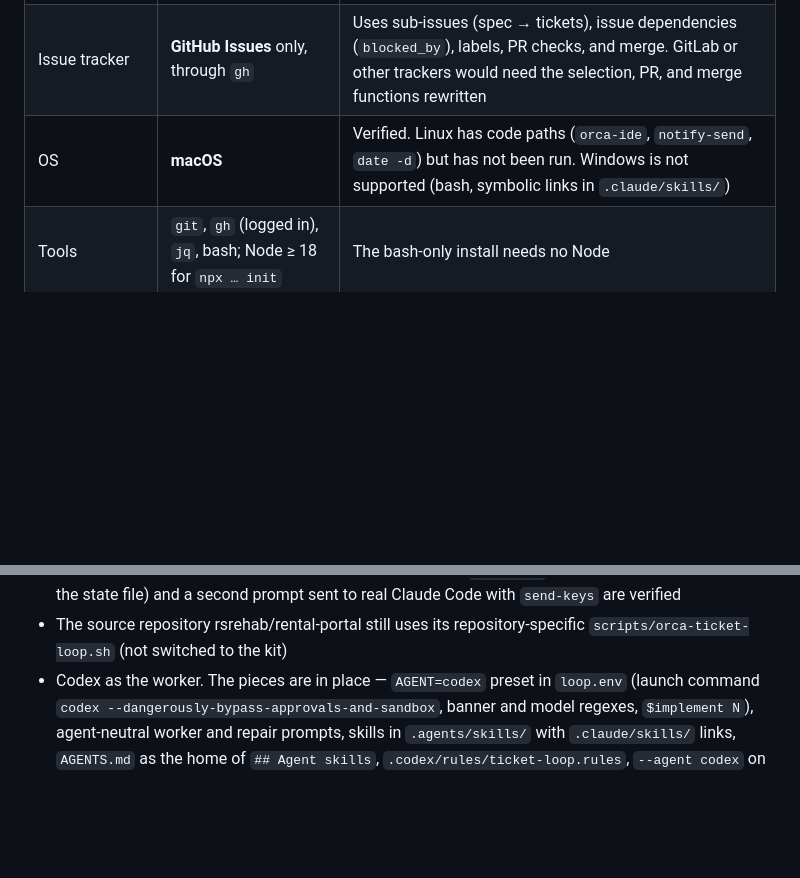
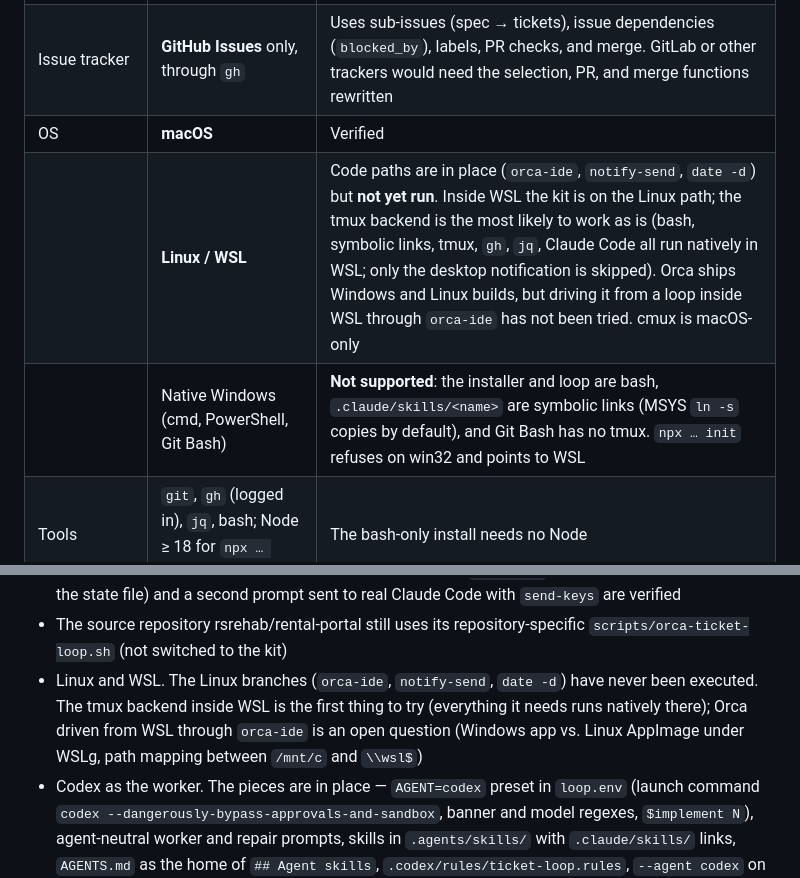
Before and after one commit to iwishash/ticket-loop-kit, a Markdown page: README.md, 2 parts joined by grey strips. Drawn GitHub-style; blank space fills up the shorter version.

```diff
--- a/README.md
+++ b/README.md
@@ -15,7 +15,9 @@ What the kit assumes, and how far each part has been verified. Verified means on
 | | **cmux** (`BACKEND=cmux`) | Verified (cmux 0.65). The loop must run inside a cmux terminal (socket mode defaults to `cmuxOnly`); the agent's cmux integration must be on so `lifecycle` is reported |
 | | **tmux** (`BACKEND=tmux`) | Verified (tmux 3.8, one ticket in a dummy repository). Runs in any terminal app (Ghostty, Warp, iTerm2…) and over SSH. Idle is reported by Claude Code hooks (injected with `--settings`). Claude Code must already trust the main checkout (checked at startup). Codex is wired through `notify` but untested |
 | Issue tracker | **GitHub Issues** only, through `gh` | Uses sub-issues (spec → tickets), issue dependencies (`blocked_by`), labels, PR checks, and merge. GitLab or other trackers would need the selection, PR, and merge functions rewritten |
-| OS | **macOS** | Verified. Linux has code paths (`orca-ide`, `notify-send`, `date -d`) but has not been run. Windows is not supported (bash, symbolic links in `.claude/skills/`) |
+| OS | **macOS** | Verified |
+| | **Linux / WSL** | Code paths are in place (`orca-ide`, `notify-send`, `date -d`) but **not yet run**. Inside WSL the kit is on the Linux path; the tmux backend is the most likely to work as is (bash, symbolic links, tmux, `gh`, `jq`, Claude Code all run natively in WSL; only the desktop notification is skipped). Orca ships Windows and Linux builds, but driving it from a loop inside WSL through `orca-ide` has not been tried. cmux is macOS-only |
+| | Native Windows (cmd, PowerShell, Git Bash) | **Not supported**: the installer and loop are bash, `.claude/skills/<name>` are symbolic links (MSYS `ln -s` copies by default), and Git Bash has no tmux. `npx … init` refuses on win32 and points to WSL |
 | Tools | `git`, `gh` (logged in), `jq`, bash; Node ≥ 18 for `npx … init` | The bash-only install needs no Node |
 
 **Built on the mattpocock skill set.** The worker does not follow instructions baked into the loop script; it follows skills committed in the repository, and those come from [mattpocock/skills](https://github.com/mattpocock/skills) (MIT). The installer vendors `tdd` and `code-review` (renamed `ticket-review`) into `.agents/skills/` and pins them to an upstream commit, so every worker runs the same version regardless of what is installed on the machine. The project-owned `implement` skill, which the loop sends as `/implement N` (`$implement N` in Codex), is seeded from upstream `implement` and calls `tdd` → `ticket-review` → `pr`. The planning skills (`grill-with-docs`, `to-spec`, `to-tickets`, `retro`) are optional (`--workflow-skills`); they produce the spec issue and tickets the loop consumes and the retrospective after it, but the loop itself runs without them. `docs/agents/issue-tracker.md` is seeded from upstream's GitHub tracker template. If you already use these skills as a plugin or through `npx skills`, see "mattpocock skills: what is vendored, what is checked" below — the installer detects the overlap. One copy of each skill lives in `.agents/skills/<name>` (read by Codex) and `.claude/skills/<name>` is a symbolic link to it (read by Claude Code).
@@ -177,4 +179,5 @@ Not yet verified — check in the first repository that adopts the kit and updat
 - The cmux backend as a whole beyond that one ticket. Only `--dry-run` failing with a socket error outside a cmux terminal has been confirmed
 - The repair path on the tmux backend (the prompt `repair` sends after a conflict or CI failure). The one dummy-repository ticket had 0 repairs. The function level (`tmux_send` confirms acceptance through the state file) and a second prompt sent to real Claude Code with `send-keys` are verified
 - The source repository rsrehab/rental-portal still uses its repository-specific `scripts/orca-ticket-loop.sh` (not switched to the kit)
+- Linux and WSL. The Linux branches (`orca-ide`, `notify-send`, `date -d`) have never been executed. The tmux backend inside WSL is the first thing to try (everything it needs runs natively there); Orca driven from WSL through `orca-ide` is an open question (Windows app vs. Linux AppImage under WSLg, path mapping between `/mnt/c` and `\\wsl$`)
 - Codex as the worker. The pieces are in place — `AGENT=codex` preset in `loop.env` (launch command `codex --dangerously-bypass-approvals-and-sandbox`, banner and model regexes, `$implement N`), agent-neutral worker and repair prompts, skills in `.agents/skills/` with `.claude/skills/` links, `AGENTS.md` as the home of `## Agent skills`, `.codex/rules/ticket-loop.rules`, `--agent codex` on the installers — but none of it has run on a machine with Codex installed: idle detection (Orca `tui-idle`, the cmux shim's lifecycle hook), `$implement` picking up the skill, repair prompts, whether `.codex/rules/ticket-loop.rules` loads (`codex execpolicy check --rules .codex/rules/ticket-loop.rules -- gh pr merge 12`), and whether it still applies under `--dangerously-bypass-approvals-and-sandbox`. Not "supported" until one ticket has gone through on each backend
```
Also changed, not shown: README.ko.md (+4 -1 lines).
